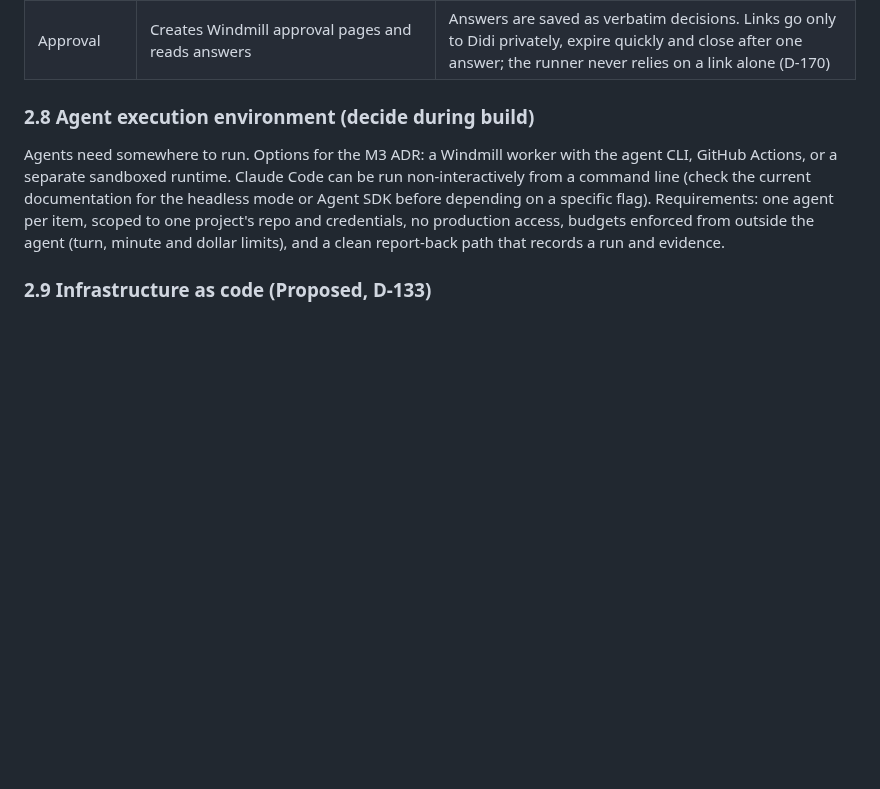
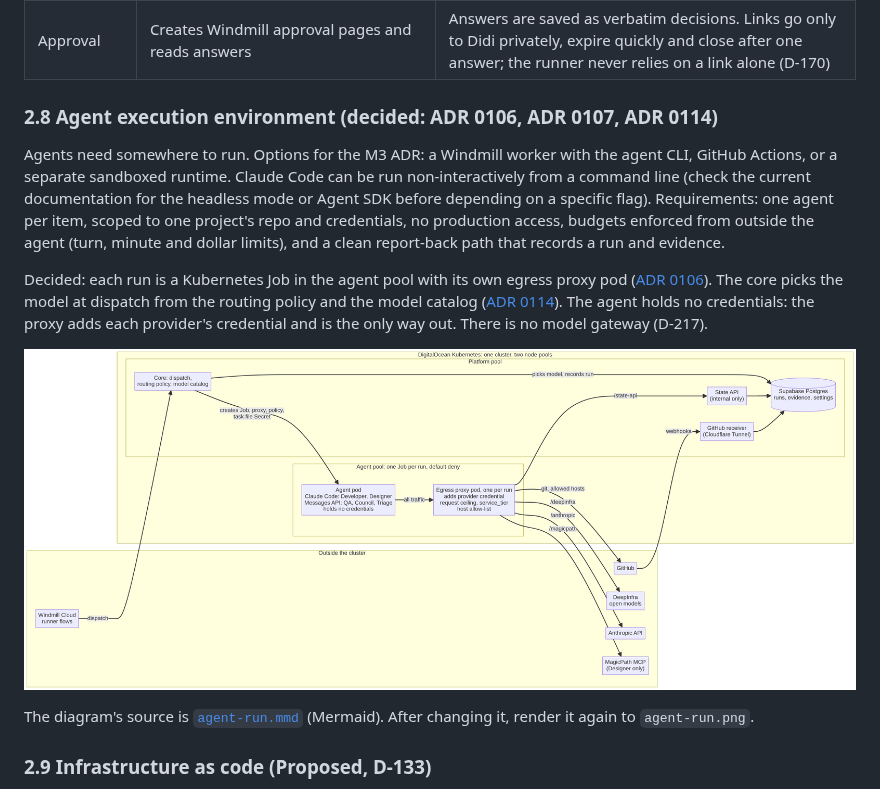
Before and after one commit to didi-build/foreman, a Markdown page: docs/architecture/technical-architecture.md, the part around the change. Rendered like a GitHub page; pictures changed too: docs/architecture/agent-run.png (added); blank space fills up the shorter version.

Commit message:
Add the agent-run diagram to the architecture doc
Shows a run with no model gateway: the core picks the model, the agent pod
holds no credentials, and its per-run egress proxy is the only way out.

Co-Authored-By: Claude Opus 5.5 <noreply@anthropic.com>
Claude-Session: https://claude.ai/code/session_011oCcjpD9BSQQGeSLGRqRLw

```diff
--- a/docs/architecture/technical-architecture.md
+++ b/docs/architecture/technical-architecture.md
@@ -94,9 +94,15 @@ Each integration sits behind an interface so it can be replaced.
 | Notification  | Push alerts and incident calls                                                                                                                                                                     | Providers are chosen at build time after checking current pricing                                                                                                                                                                                                                                                 |
 | Approval      | Creates Windmill approval pages and reads answers                                                                                                                                                  | Answers are saved as verbatim decisions. Links go only to Didi privately, expire quickly and close after one answer; the runner never relies on a link alone (D-170)                                                                                                                                              |
 
-### 2.8 Agent execution environment (decide during build)
+### 2.8 Agent execution environment (decided: ADR 0106, ADR 0107, ADR 0114)
 
 Agents need somewhere to run. Options for the M3 ADR: a Windmill worker with the agent CLI, GitHub Actions, or a separate sandboxed runtime. Claude Code can be run non-interactively from a command line (check the current documentation for the headless mode or Agent SDK before depending on a specific flag). Requirements: one agent per item, scoped to one project's repo and credentials, no production access, budgets enforced from outside the agent (turn, minute and dollar limits), and a clean report-back path that records a run and evidence.
+
+Decided: each run is a Kubernetes Job in the agent pool with its own egress proxy pod ([ADR 0106](../decisions/0106-agent-execution-environment.md)). The core picks the model at dispatch from the routing policy and the model catalog ([ADR 0114](../decisions/0114-model-evaluation-routing-and-tiers.md)). The agent holds no credentials: the proxy adds each provider's credential and is the only way out. There is no model gateway (D-217).
+
+![How an agent run works](./agent-run.png)
+
+The diagram's source is [`agent-run.mmd`](./agent-run.mmd) (Mermaid). After changing it, render it again to `agent-run.png`.
 
 ### 2.9 Infrastructure as code (Proposed, D-133)
 
```
Also changed, not shown: 1 other file.
